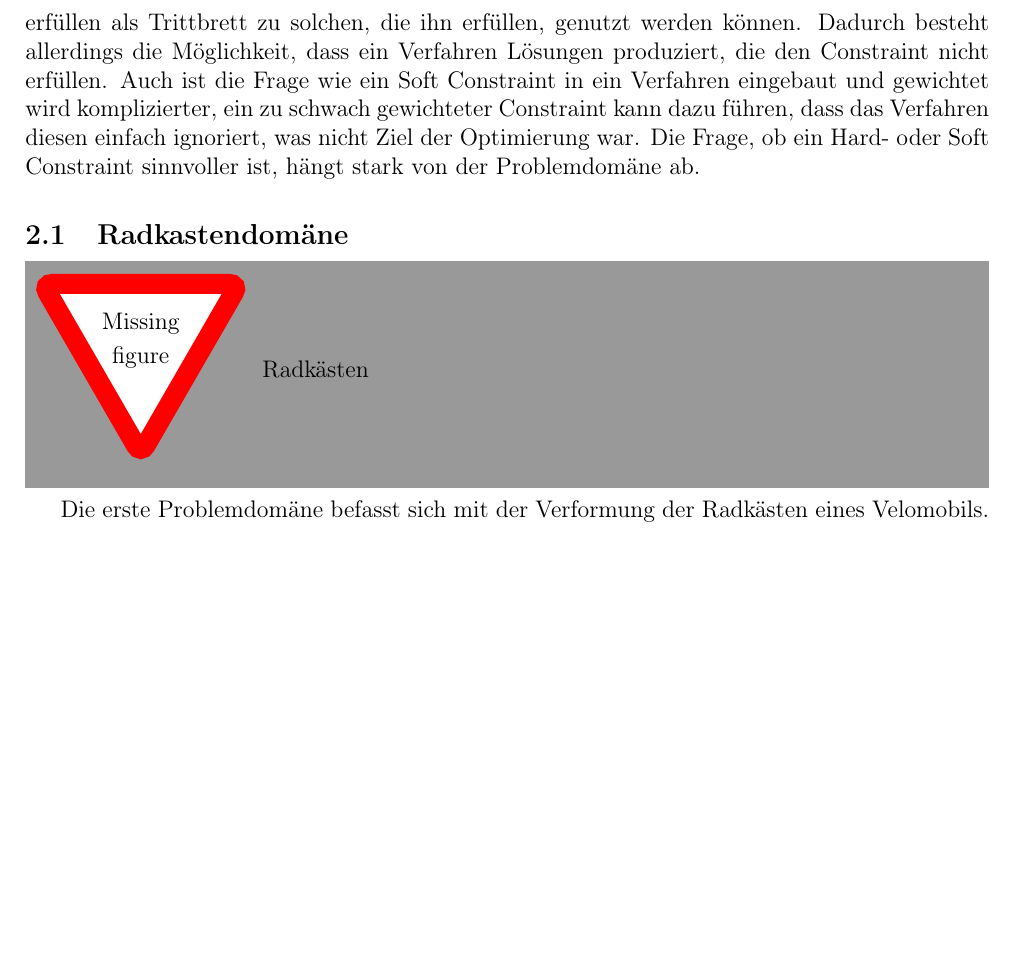
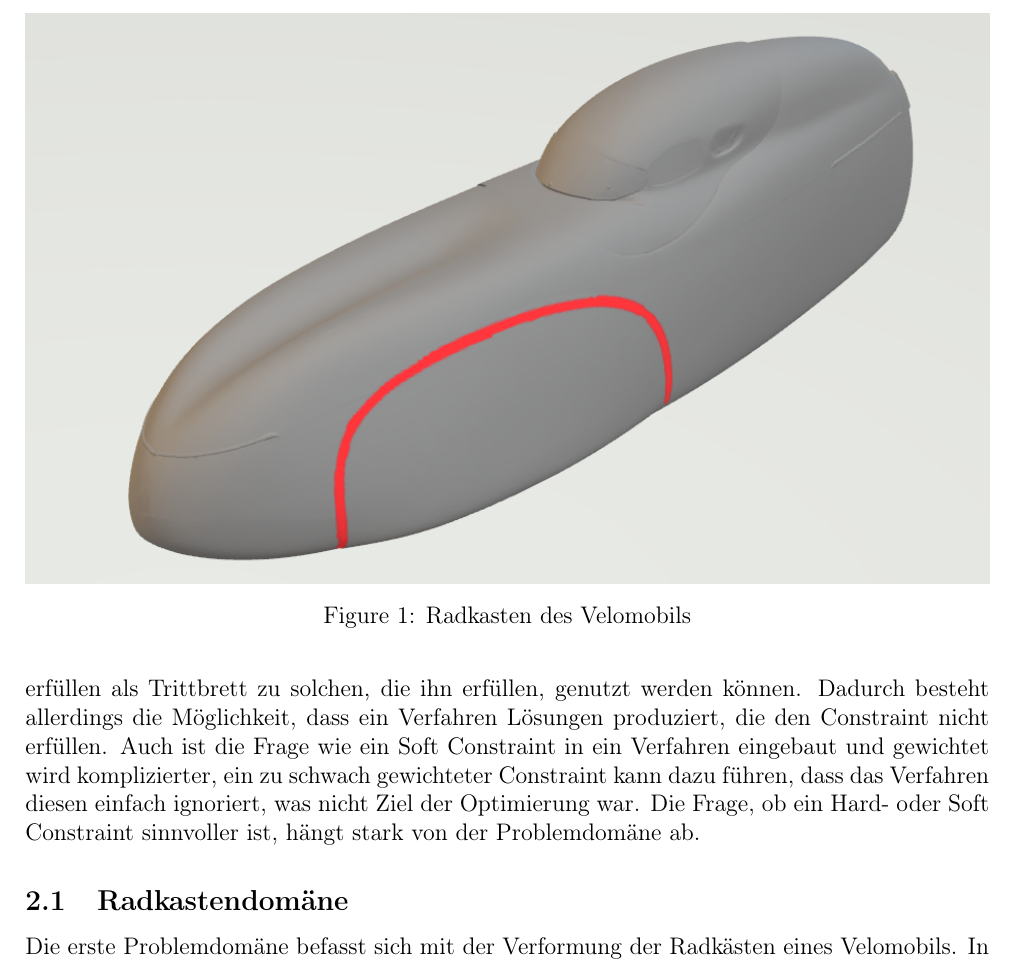
Before and after one commit to JanKruska/bachelor-thesis-latex, a LaTeX thesis (prop/thesis_prop.tex): part of page 4 of 11, cut at the place of the change, the shorter picture padded with empty space. Compiled offline with pdfLaTeX.

Commit message:
Radkasten

```diff
--- a/prop/thesis_prop.tex
+++ b/prop/thesis_prop.tex
@@ -146,7 +146,11 @@ Auch ist die Frage wie ein Soft Constraint in ein Verfahren eingebaut und gewich
 Die Frage, ob ein Hard- oder Soft Constraint sinnvoller ist, hängt stark von der Problemdomäne ab.
 
 \subsection{Radkastendomäne}
-\missingfigure{Radkästen}
+\begin{figure}
+	\includegraphics[width=\linewidth]{velo_wheelcase}
+	\caption{Radkasten des Velomobils}
+	\label{fig:wheelcase}
+\end{figure}
 
 Die erste Problemdomäne befasst sich mit der Verformung der Radkästen eines Velomobils.
 In Abb. \ref{fig:wheelcase} ist das Velomobil mit eingezeichneten Radkästen zu sehen.
```
Also changed, not shown: prop/velo_wheelcase.png (added).
